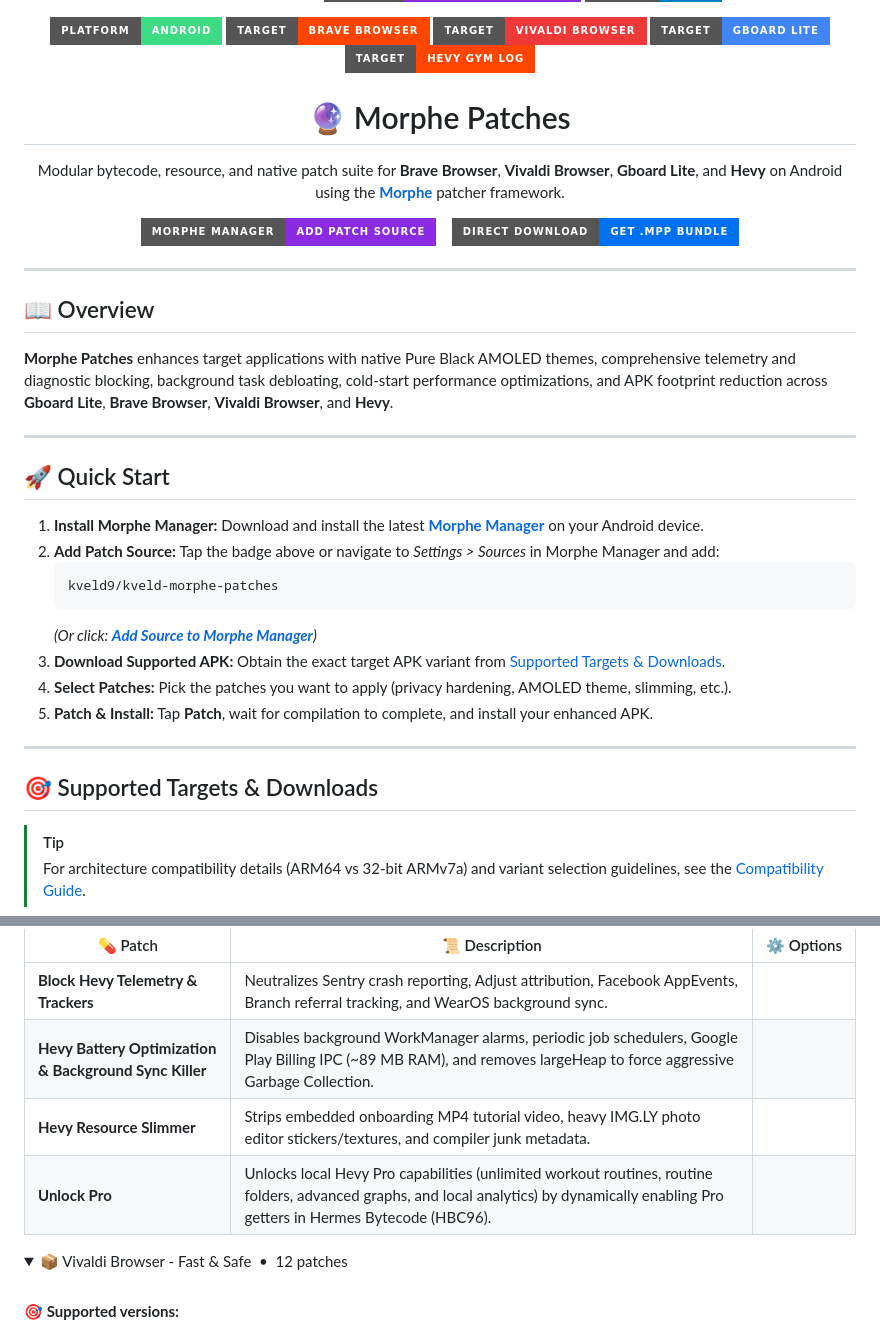
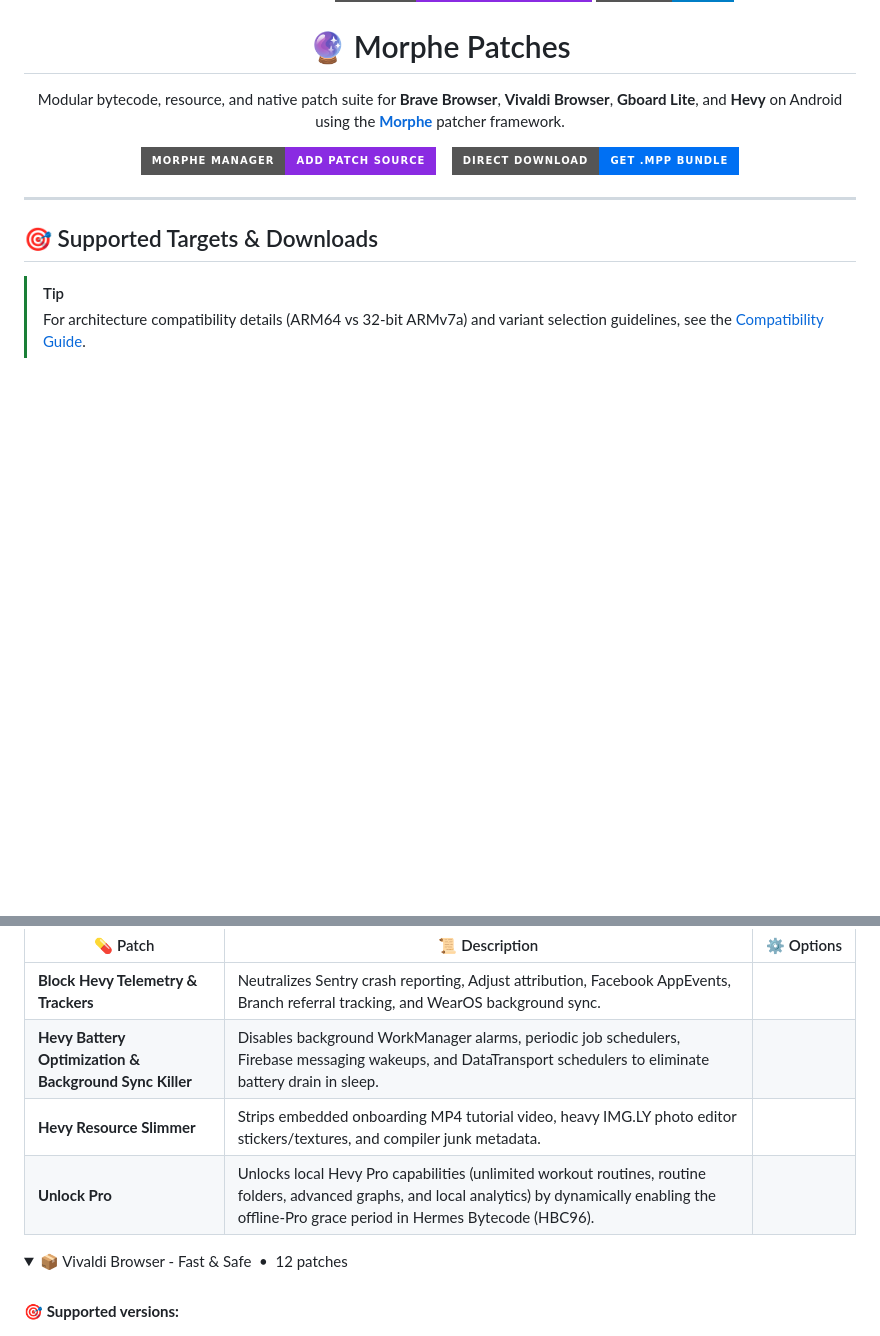
Before and after one commit to kveld9/kveld-morphe-patches, a Markdown page: README.md, 2 parts joined by grey strips. GitHub-like rendering; folded sections open; badges without logos; blank space fills up the shorter version.

Commit message:
docs: streamline README, collapse patch catalog, and add downloads badge

````diff
--- a/README.md
+++ b/README.md
@@ -4,13 +4,5 @@
   <img src="https://img.shields.io/badge/Runtime-Morphe_Patcher_1.8.0-8A2BE2?style=for-the-badge" alt="Runtime" />
   <img src="https://img.shields.io/badge/License-GPLv3-blue?style=for-the-badge" alt="License" />
-</p>
-
-<p align="center">
-  <img src="https://img.shields.io/badge/Platform-Android-3DDC84?style=for-the-badge&logo=android&logoColor=white" alt="Platform Android" />
-  <img src="https://img.shields.io/badge/Target-Brave_Browser-FF4500?style=for-the-badge&logo=brave&logoColor=white" alt="Target Brave" />
-  <img src="https://img.shields.io/badge/Target-Vivaldi_Browser-EF3939?style=for-the-badge&logo=vivaldi&logoColor=white" alt="Target Vivaldi" />
-  <img src="https://img.shields.io/badge/Target-Gboard_Lite-4285F4?style=for-the-badge&logo=google&logoColor=white" alt="Target Gboard" />
-  <img src="https://img.shields.io/badge/Target-Hevy_Gym_Log-FF4500?style=for-the-badge&logo=target&logoColor=white" alt="Target Hevy" />
 </p>
 
 <h1 align="center">🔮 Morphe Patches</h1>
@@ -24,26 +16,6 @@
   &nbsp;&nbsp;
   <a href="https://github.com/kveld9/kveld-morphe-patches/releases/latest"><img src="https://img.shields.io/badge/Direct_Download-Get_.MPP_Bundle-0070F3?style=for-the-badge&logo=github&logoColor=white" alt="Download Latest Release" /></a>
 </p>
-
----
-
-## 📖 Overview
-
-**Morphe Patches** enhances target applications with native Pure Black AMOLED themes, comprehensive telemetry and diagnostic blocking, background task debloating, cold-start performance optimizations, and APK footprint reduction across **Gboard Lite**, **Brave Browser**, **Vivaldi Browser**, and **Hevy**.
-
----
-
-## 🚀 Quick Start
-
-1. **Install Morphe Manager:** Download and install the latest **[Morphe Manager](https://morphe.software)** on your Android device.
-2. **Add Patch Source:** Tap the badge above or navigate to *Settings > Sources* in Morphe Manager and add:
-   ```text
-   kveld9/kveld-morphe-patches
-   ```
-   *(Or click: **[Add Source to Morphe Manager](https://morphe.software/add-source?github=kveld9/kveld-morphe-patches)**)*
-3. **Download Supported APK:** Obtain the exact target APK variant from [Supported Targets & Downloads](#-supported-targets--downloads).
-4. **Select Patches:** Pick the patches you want to apply (privacy hardening, AMOLED theme, slimming, etc.).
-5. **Patch & Install:** Tap **Patch**, wait for compilation to complete, and install your enhanced APK.
 
 ---
 
@@ -151,9 +123,9 @@
 | 💊&nbsp;Patch | 📜&nbsp;Description | ⚙️&nbsp;Options |
 |----------|----------------|-----------|
 | **Block Hevy Telemetry & Trackers** | Neutralizes Sentry crash reporting, Adjust attribution, Facebook AppEvents, Branch referral tracking, and WearOS background sync. |  |
-| **Hevy Battery Optimization & Background Sync Killer** | Disables background WorkManager alarms, periodic job schedulers, Google Play Billing IPC (~89 MB RAM), and removes largeHeap to force aggressive Garbage Collection. |  |
+| **Hevy Battery Optimization & Background Sync Killer** | Disables background WorkManager alarms, periodic job schedulers, Firebase messaging wakeups, and DataTransport schedulers to eliminate battery drain in sleep. |  |
 | **Hevy Resource Slimmer** | Strips embedded onboarding MP4 tutorial video, heavy IMG.LY photo editor stickers/textures, and compiler junk metadata. |  |
-| **Unlock Pro** | Unlocks local Hevy Pro capabilities (unlimited workout routines, routine folders, advanced graphs, and local analytics) by dynamically enabling Pro getters in Hermes Bytecode (HBC96). |  |
+| **Unlock Pro** | Unlocks local Hevy Pro capabilities (unlimited workout routines, routine folders, advanced graphs, and local analytics) by dynamically enabling the offline-Pro grace period in Hermes Bytecode (HBC96). |  |
 
 </details>
 
````
Also changed, not shown: other parts of README.md (+7 -7 lines).
